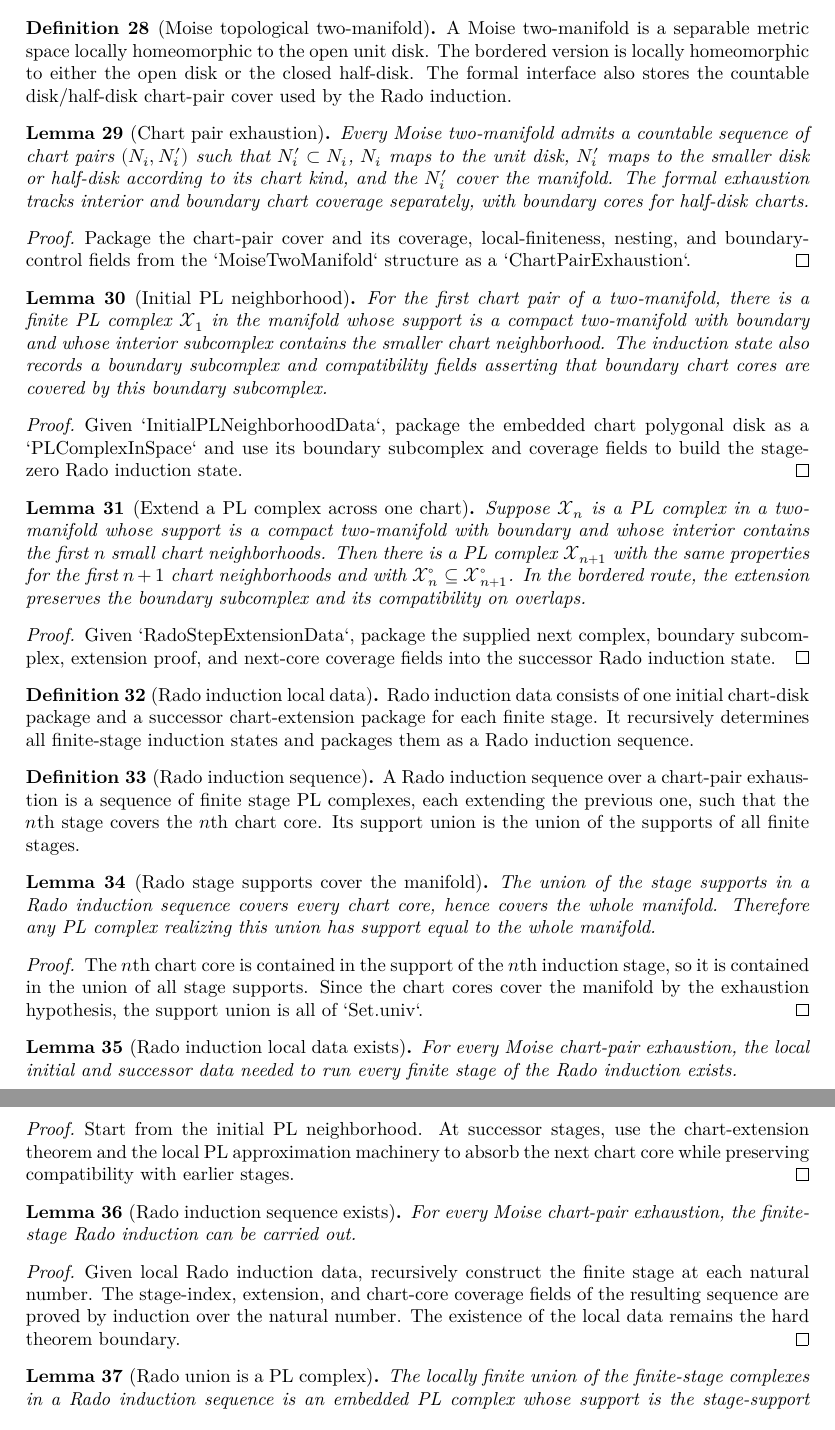
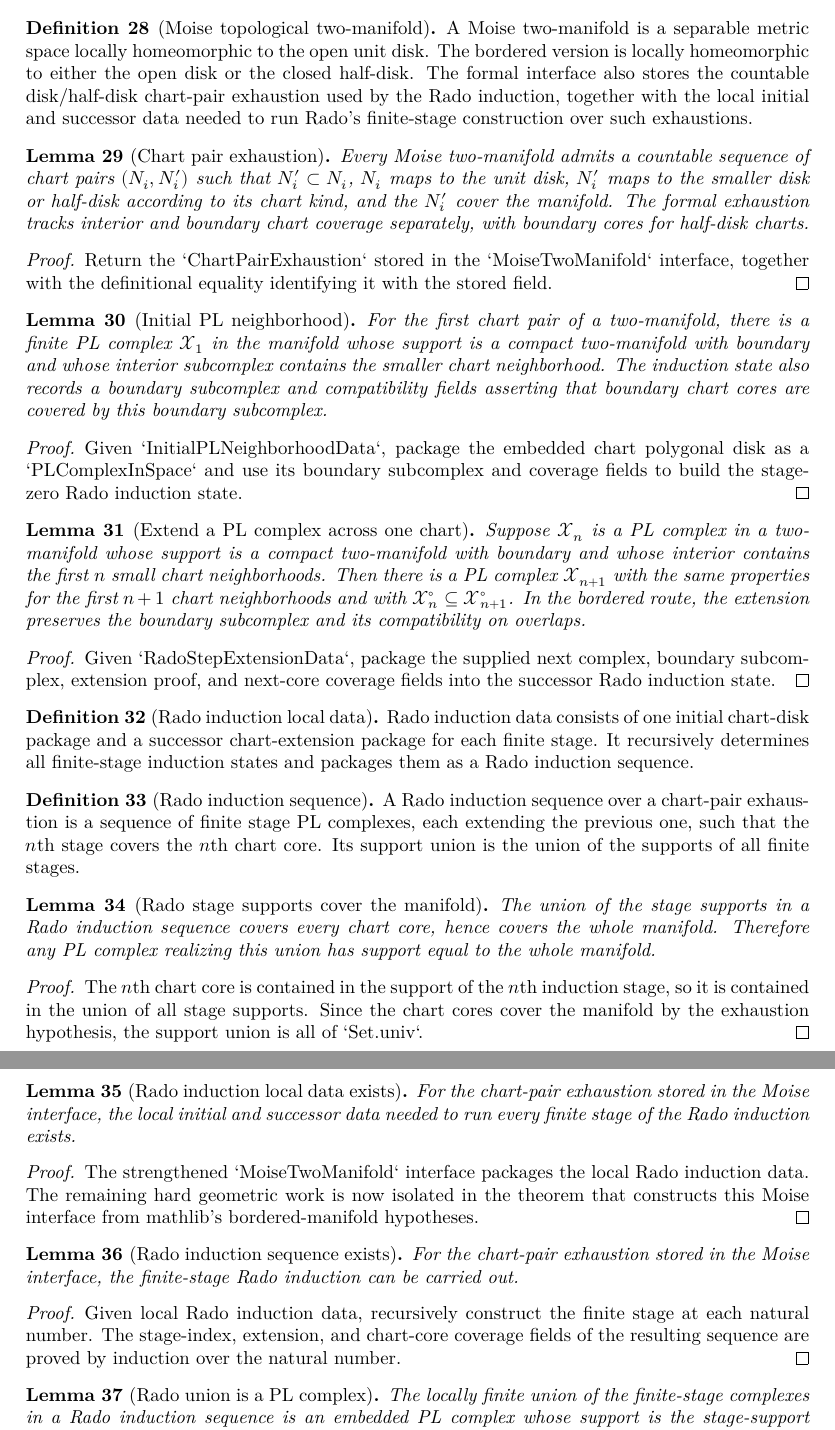
Before and after one commit to mccorvie/classification-of-surfaces, a LaTeX thesis (blueprint/src/print.tex, which reads blueprint/src/content.tex): two parts of pages 6 and 7 of 11, joined at a grey line, cut so that both start at the same text. Compiled offline with XeLaTeX.

Commit message:
Package Rado local data in Moise interface

```diff
--- a/blueprint/src/content.tex
+++ b/blueprint/src/content.tex
@@ -447,7 +447,9 @@ finite sets of simplexes.
 A Moise two-manifold is a separable metric space locally homeomorphic to the open
 unit disk.  The bordered version is locally homeomorphic to either the open disk
 or the closed half-disk.  The formal interface also stores the countable
-disk/half-disk chart-pair cover used by the Rado induction.
+disk/half-disk chart-pair exhaustion used by the Rado induction, together with
+the local initial and successor data needed to run Rado's finite-stage
+construction over such exhaustions.
 \end{definition}
 
 \begin{lemma}[Chart pair exhaustion]
@@ -465,9 +467,8 @@ coverage separately, with boundary cores for half-disk charts.
 
 \begin{proof}
 \leanok
-Package the chart-pair cover and its coverage, local-finiteness, nesting, and
-boundary-control fields from the `MoiseTwoManifold` structure as a
-`ChartPairExhaustion`.
+Return the `ChartPairExhaustion` stored in the `MoiseTwoManifold` interface,
+together with the definitional equality identifying it with the stored field.
 \end{proof}
 
 \begin{lemma}[Initial PL neighborhood]
@@ -557,17 +558,19 @@ cover the manifold by the exhaustion hypothesis, the support union is all of
 \begin{lemma}[Rado induction local data exists]
 \label{moise:lem:rado_induction_data_exists}
 \lean{LeanEval.Topology.ClassificationOfSurfaces.rado_induction_data_exists}
+\leanok
 
-\uses{moise:def:rado_induction_data,moise:lem:initial_pl_neighborhood,moise:lem:extend_pl_complex_across_chart}
-For every Moise chart-pair exhaustion, the local initial and successor data
-needed to run every finite stage of the Rado induction exists.
+\uses{moise:def:moise_two_manifold,moise:def:rado_induction_data,moise:lem:initial_pl_neighborhood,moise:lem:extend_pl_complex_across_chart}
+For the chart-pair exhaustion stored in the Moise interface, the local initial
+and successor data needed to run every finite stage of the Rado induction
+exists.
 \end{lemma}
 
 \begin{proof}
-\notready
-Start from the initial PL neighborhood.  At successor stages, use the
-chart-extension theorem and the local PL approximation machinery to absorb the
-next chart core while preserving compatibility with earlier stages.
+\leanok
+The strengthened `MoiseTwoManifold` interface packages the local Rado induction
+data.  The remaining hard geometric work is now isolated in the theorem that
+constructs this Moise interface from mathlib's bordered-manifold hypotheses.
 \end{proof}
 
 \begin{lemma}[Rado induction sequence exists]
@@ -575,17 +578,16 @@ next chart core while preserving compatibility with earlier stages.
 \lean{LeanEval.Topology.ClassificationOfSurfaces.rado_inductive_sequence_exists}
 \leanok
 
-\uses{moise:def:rado_induction_data,moise:def:rado_inductive_sequence,moise:lem:rado_induction_data_exists}
-For every Moise chart-pair exhaustion, the finite-stage Rado induction can be
-carried out.
+\uses{moise:def:moise_two_manifold,moise:def:rado_induction_data,moise:def:rado_inductive_sequence,moise:lem:rado_induction_data_exists}
+For the chart-pair exhaustion stored in the Moise interface, the finite-stage
+Rado induction can be carried out.
 \end{lemma}
 
 \begin{proof}
 \leanok
 Given local Rado induction data, recursively construct the finite stage at each
 natural number.  The stage-index, extension, and chart-core coverage fields of
-the resulting sequence are proved by induction over the natural number.  The
-existence of the local data remains the hard theorem boundary.
+the resulting sequence are proved by induction over the natural number.
 \end{proof}
 
 \begin{lemma}[Rado union is a PL complex]
```
Also changed, not shown: codex_strategy_moise_pl.md (+8 -7 lines), blueprint/src/content.tex (7 more changed lines), 1 other file.
